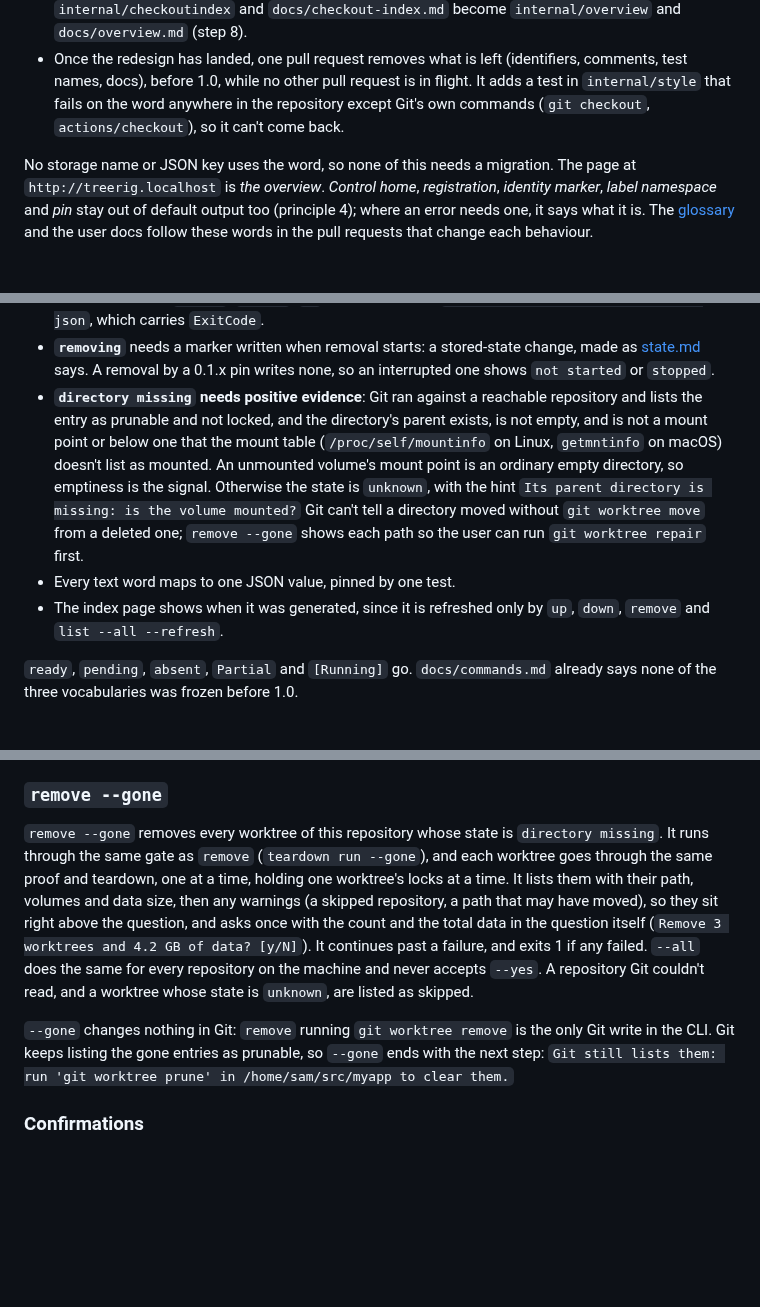
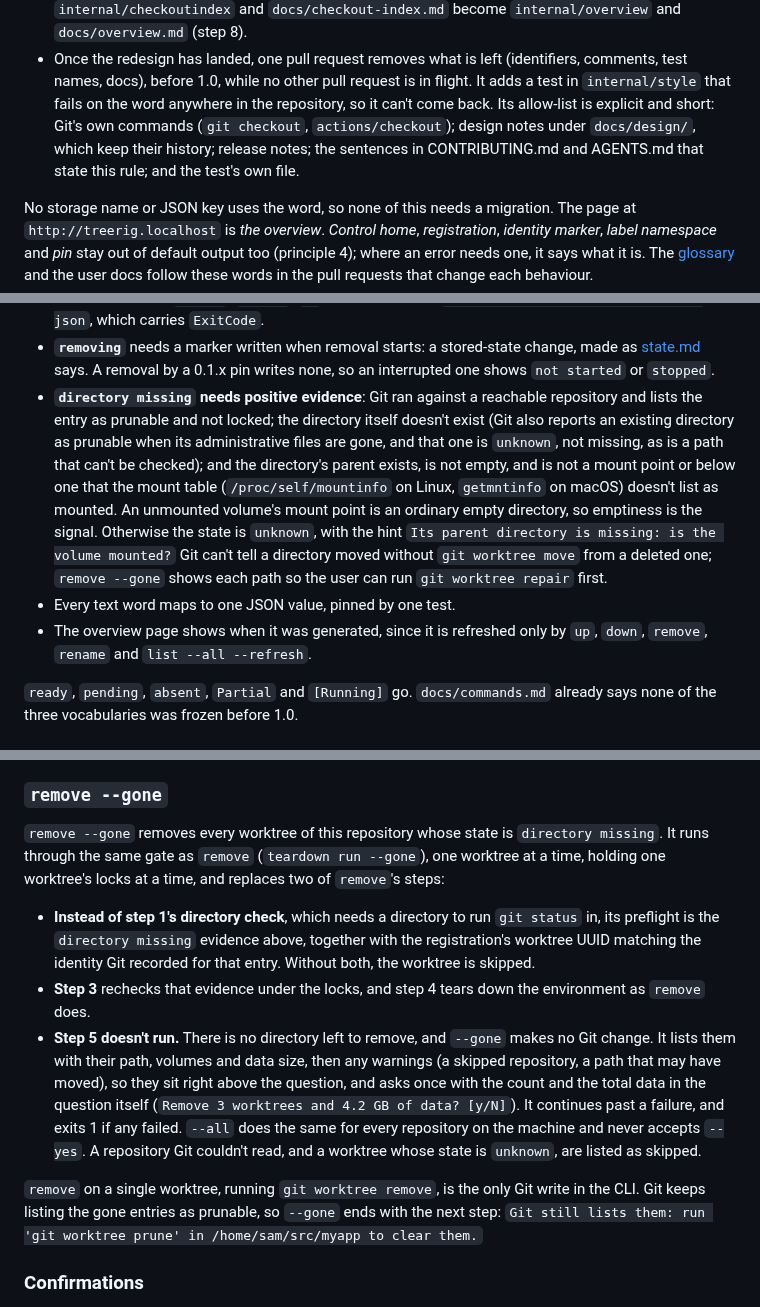
Before and after one commit to sofired/treerig, a Markdown page: docs/design/cli-1.0.md, 3 parts joined by grey strips. Drawn GitHub-style; blank space fills up the shorter version.

Commit message:
docs(design): define clean exits in the state words, give remove --gone its own preflight and no Git step, accept . and .., and settle the other review comments

```diff
--- a/docs/design/cli-1.0.md
+++ b/docs/design/cli-1.0.md
@@ -122,8 +122,11 @@ output this design rewrites anyway, so the order is:
 - Once the redesign has landed, one pull request removes what is left
   (identifiers, comments, test names, docs), before 1.0, while no other pull
   request is in flight. It adds a test in `internal/style` that fails on the
-  word anywhere in the repository except Git's own commands (`git checkout`,
-  `actions/checkout`), so it can't come back.
+  word anywhere in the repository, so it can't come back. Its allow-list is
+  explicit and short: Git's own commands (`git checkout`, `actions/checkout`);
+  design notes under `docs/design/`, which keep their history; release notes;
+  the sentences in CONTRIBUTING.md and AGENTS.md that state this rule; and the
+  test's own file.
 
 No storage name or JSON key uses the word, so none of this needs a migration. The page at
 `http://treerig.localhost` is *the overview*. *Control home*, *registration*,
@@ -327,8 +336,10 @@ with a short budget.
   change, made as [state.md](state.md) says. A removal by a 0.1.x pin writes
   none, so an interrupted one shows `not started` or `stopped`.
 - **`directory missing` needs positive evidence**: Git ran against a reachable
-  repository and lists the entry as prunable and not locked, and the directory's
-  parent exists, is not empty, and is not a mount point or below one
+  repository and lists the entry as prunable and not locked; the directory
+  itself doesn't exist (Git also reports an existing directory as prunable when
+  its administrative files are gone, and that one is `unknown`, not missing, as
+  is a path that can't be checked); and the directory's parent exists, is not empty, and is not a mount point or below one
   that the mount table (`/proc/self/mountinfo` on Linux, `getmntinfo` on macOS)
   doesn't list as mounted. An unmounted volume's mount point is an ordinary
   empty directory, so emptiness is the signal. Otherwise the state
@@ -337,8 +348,8 @@ with a short budget.
   deleted one; `remove --gone` shows each path so the user can run `git
   worktree repair` first.
 - Every text word maps to one JSON value, pinned by one test.
-- The index page shows when it was generated, since it is refreshed only by
-  `up`, `down`, `remove` and `list --all --refresh`.
+- The overview page shows when it was generated, since it is refreshed only by
+  `up`, `down`, `remove`, `rename` and `list --all --refresh`.
 
 `ready`, `pending`, `absent`, `Partial` and `[Running]` go. `docs/commands.md`
 already says none of the three vocabularies was frozen before 1.0.
@@ -776,8 +790,17 @@ this release, since one exec can't loop over several worktrees.
 
 `remove --gone` removes every worktree of this repository whose state is
 `directory missing`. It runs through the same gate as `remove` (`teardown run
---gone`), and each worktree goes through the same proof and teardown, one at a
-time, holding one worktree's locks at a time. It lists them with their path,
+--gone`), one worktree at a time, holding one worktree's locks at a time, and
+replaces two of `remove`'s steps:
+
+- **Instead of step 1's directory check**, which needs a directory to run `git
+  status` in, its preflight is the `directory missing` evidence above,
+  together with the registration's worktree UUID matching the identity Git
+  recorded for that entry. Without both, the worktree is skipped.
+- **Step 3** rechecks that evidence under the locks, and step 4 tears down the
+  environment as `remove` does.
+- **Step 5 doesn't run.** There is no directory left to remove, and `--gone`
+  makes no Git change. It lists them with their path,
 volumes and data size, then any warnings (a skipped repository, a path that
 may have moved), so they sit right above the question, and asks once with the
 count and the total data in the question itself (`Remove 3 worktrees and 4.2
@@ -786,8 +809,8 @@ and exits 1 if any failed. `--all` does the same for every repository on the
 machine and never accepts `--yes`. A repository Git couldn't read, and a
 worktree whose state is `unknown`, are listed as skipped.
 
-`--gone` changes nothing in Git: `remove` running `git worktree remove` is the
-only Git write in the CLI. Git keeps listing the gone entries as prunable, so
+`remove` on a single worktree, running `git worktree remove`, is the only Git
+write in the CLI. Git keeps listing the gone entries as prunable, so
 `--gone` ends with the next step: `Git still lists them: run 'git worktree
 prune' in /home/sam/src/myapp to clear them.`
 
```
Also changed, not shown: other parts of docs/design/cli-1.0.md (+19 -10 lines).
